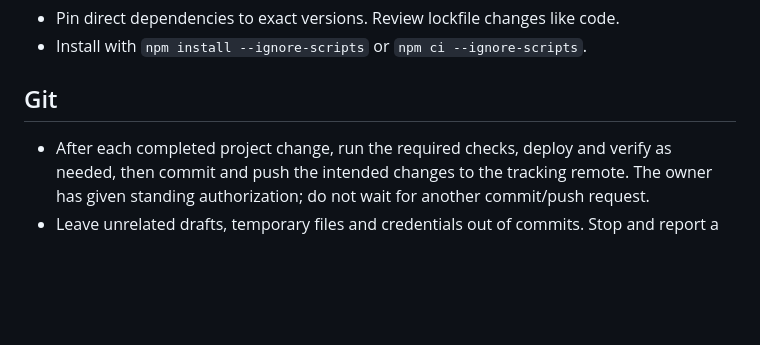
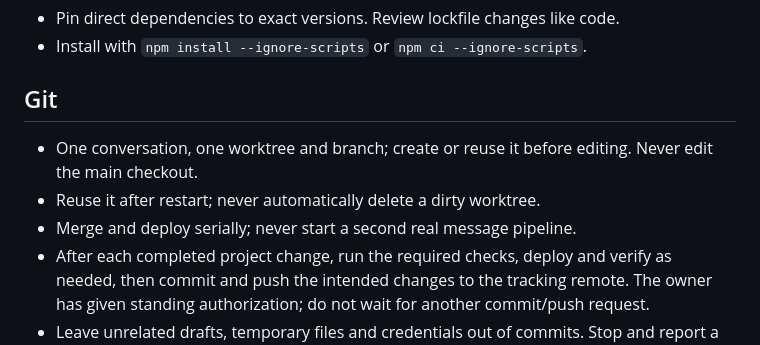
Before and after one commit to daya0576/pi-imessage, a Markdown page: AGENTS.md, the part around the change. Rendered like a GitHub page; blank space fills up the shorter version.

Commit message:
docs(workflow): isolate each conversation in a worktree

```diff
--- a/AGENTS.md
+++ b/AGENTS.md
@@ -63,6 +63,9 @@ with the dependency version pinned in this project before adopting their APIs.
 
 ## Git
 
+- One conversation, one worktree and branch; create or reuse it before editing. Never edit the main checkout.
+- Reuse it after restart; never automatically delete a dirty worktree.
+- Merge and deploy serially; never start a second real message pipeline.
 - After each completed project change, run the required checks, deploy and verify as needed, then commit and push the intended changes to the tracking remote. The owner has given standing authorization; do not wait for another commit/push request.
 - Leave unrelated drafts, temporary files and credentials out of commits. Stop and report a rejected push; never force push.
 - Stage explicit paths; never `git add -A` or `git add .`.
```
